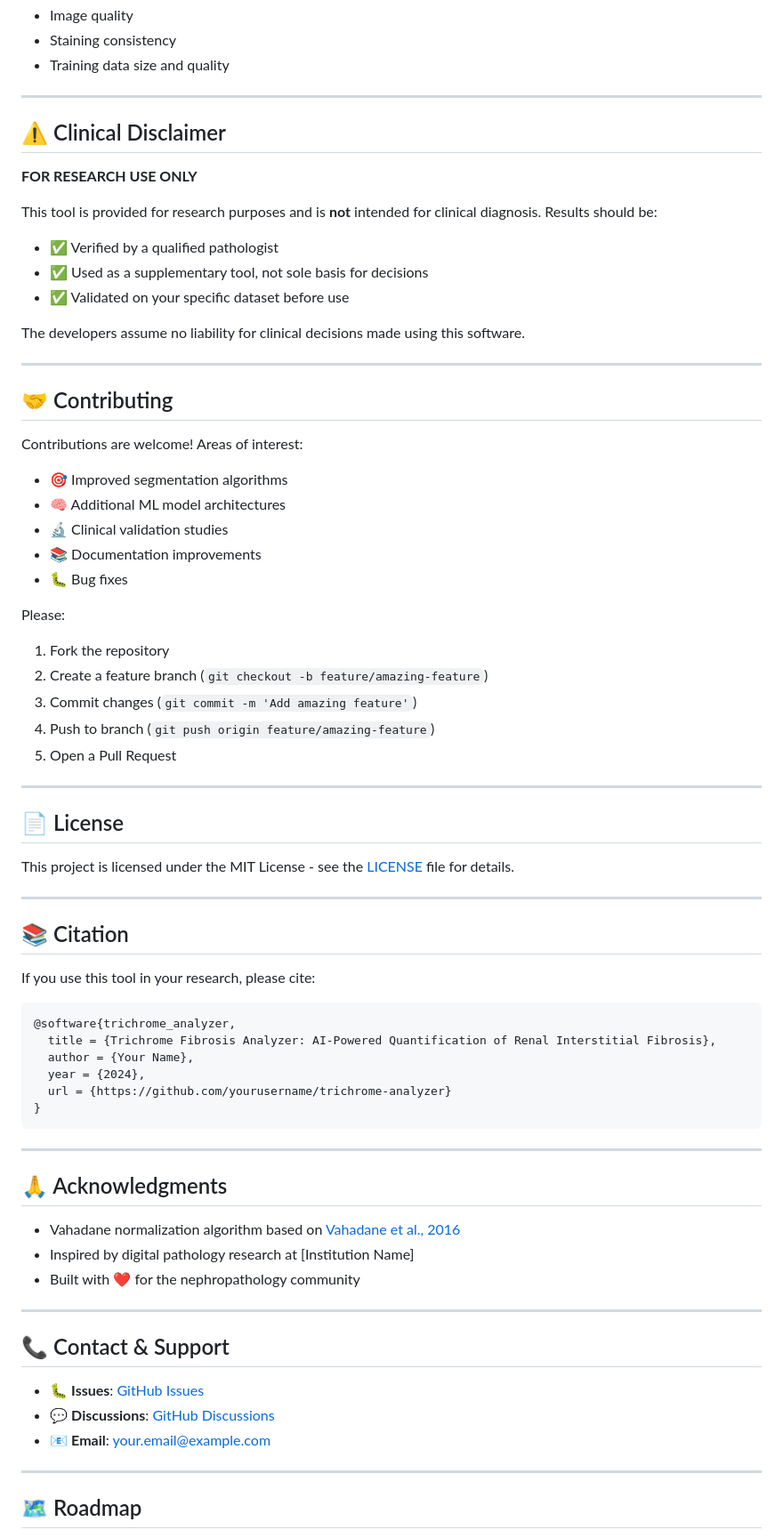
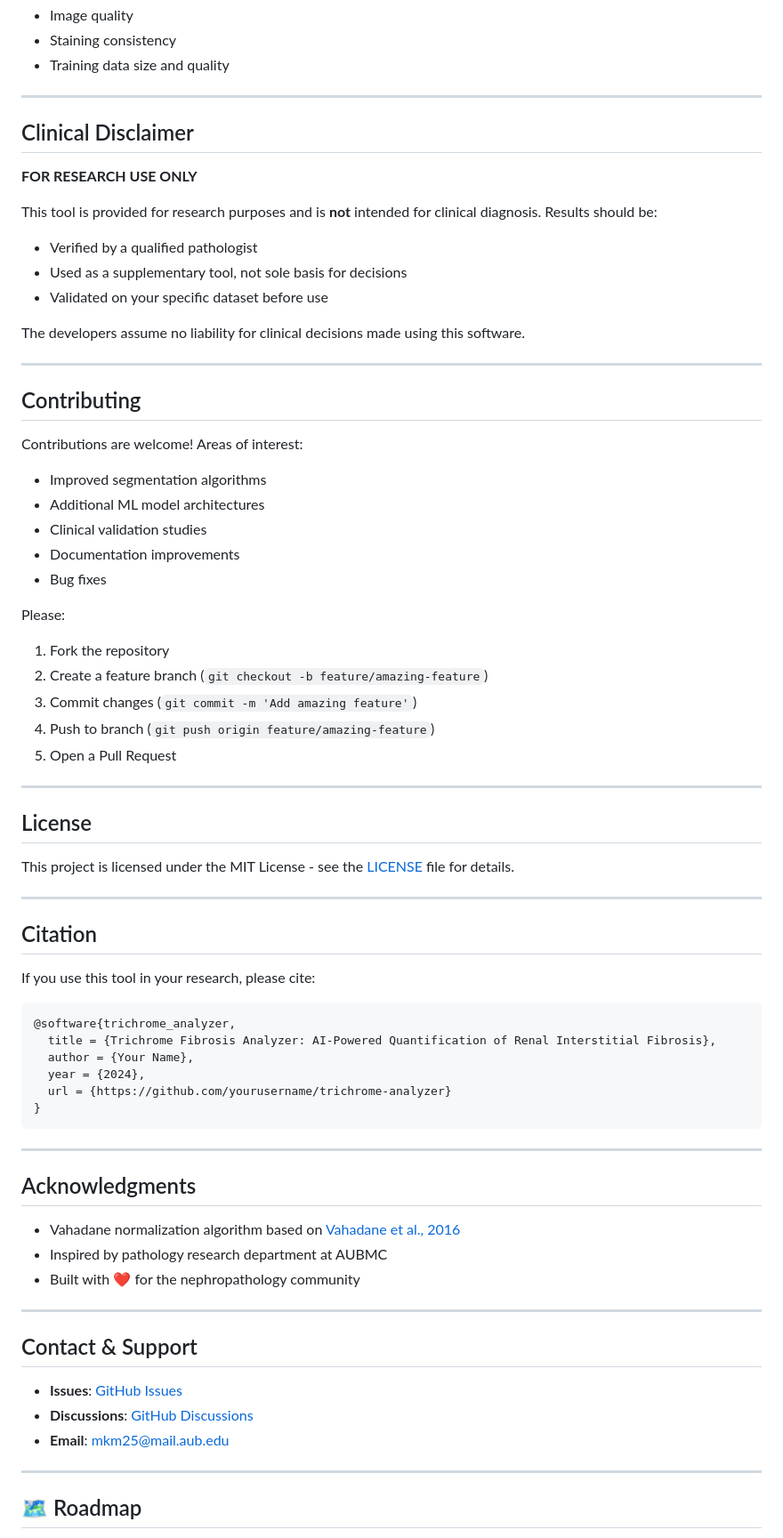
Before and after one commit to MarkBarsoumMarkarian/trichrome-analyzer, a Markdown page: README (2).md, the part around one of its changes. Shown at 89% size. GitHub-like rendering.

```diff
--- a/README (2).md
+++ b/README (2).md
@@ -383,28 +383,28 @@ Results vary based on:
 
 ---
 
-## ⚠️ Clinical Disclaimer
+##  Clinical Disclaimer
 
 **FOR RESEARCH USE ONLY**
 
 This tool is provided for research purposes and is **not** intended for clinical diagnosis. Results should be:
-- ✅ Verified by a qualified pathologist
-- ✅ Used as a supplementary tool, not sole basis for decisions
-- ✅ Validated on your specific dataset before use
+-  Verified by a qualified pathologist
+-  Used as a supplementary tool, not sole basis for decisions
+-  Validated on your specific dataset before use
 
 The developers assume no liability for clinical decisions made using this software.
 
 ---
 
-## 🤝 Contributing
+##  Contributing
 
 Contributions are welcome! Areas of interest:
 
-- 🎯 Improved segmentation algorithms
-- 🧠 Additional ML model architectures
-- 🔬 Clinical validation studies
-- 📚 Documentation improvements
-- 🐛 Bug fixes
+-  Improved segmentation algorithms
+-  Additional ML model architectures
+-  Clinical validation studies
+-  Documentation improvements
+-  Bug fixes
 
 Please:
 1. Fork the repository
@@ -415,13 +415,13 @@ Please:
 
 ---
 
-## 📄 License
+##  License
 
 This project is licensed under the MIT License - see the [LICENSE](LICENSE) file for details.
 
 ---
 
-## 📚 Citation
+##  Citation
 
 If you use this tool in your research, please cite:
 
@@ -436,19 +436,19 @@ If you use this tool in your research, please cite:
 
 ---
 
-## 🙏 Acknowledgments
+##  Acknowledgments
 
 - Vahadane normalization algorithm based on [Vahadane et al., 2016](https://ieeexplore.ieee.org/document/7460968)
-- Inspired by digital pathology research at [Institution Name]
+- Inspired by pathology research department  at AUBMC
 - Built with ❤️ for the nephropathology community
 
 ---
 
-## 📞 Contact & Support
+##  Contact & Support
 
-- 🐛 **Issues**: [GitHub Issues](https://github.com/yourusername/trichrome-analyzer/issues)
-- 💬 **Discussions**: [GitHub Discussions](https://github.com/yourusername/trichrome-analyzer/discussions)
-- 📧 **Email**: your.email@example.com
+-  **Issues**: [GitHub Issues](https://github.com/markbarsoummarkarian/trichrome-analyzer/issues)
+-  **Discussions**: [GitHub Discussions](https://github.com/markbarsoummarkarian/trichrome-analyzer/discussions)
+-  **Email**: mkm25@mail.aub.edu
 
 ---
 
```
Also changed, not shown: other parts of README (2).md (+21 -21 lines).
